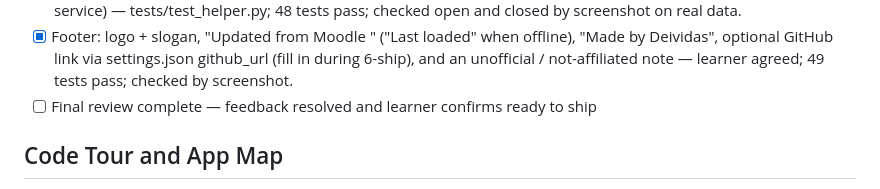
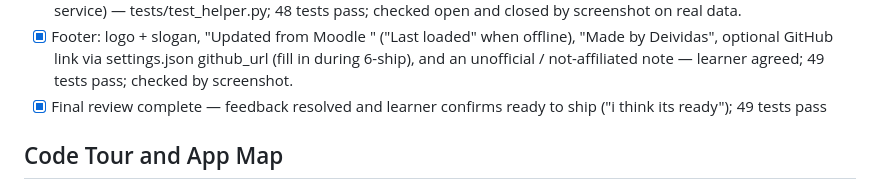
Before and after one commit to deividas-talocka/crunch, a Markdown page: devpost/checklist.md, the part around one of its changes. Drawn GitHub-style.

Commit message:
Final review complete
Co-Authored-By: Claude Opus 5.5 <noreply@anthropic.com>

```diff
--- a/devpost/checklist.md
+++ b/devpost/checklist.md
@@ -105,7 +105,7 @@ Build mode: fast
 - [x] Overdue work now counts in a module's "left" number (learner agreed) — 43 tests pass.
 - [x] Free rule-based "Ask Crunch" helper in a right-edge sidebar with three questions (learner chose option 1: no AI service) — tests/test_helper.py; 48 tests pass; checked open and closed by screenshot on real data.
 - [x] Footer: logo + slogan, "Updated from Moodle <time>" ("Last loaded" when offline), "Made by Deividas", optional GitHub link via settings.json github_url (fill in during 6-ship), and an unofficial / not-affiliated note — learner agreed; 49 tests pass; checked by screenshot.
-- [ ] Final review complete — feedback resolved and learner confirms ready to ship
+- [x] Final review complete — feedback resolved and learner confirms ready to ship ("i think its ready"); 49 tests pass
 
 ## Code Tour and App Map
 
```
Also changed, not shown: other parts of devpost/checklist.md (+1 -1 lines).
